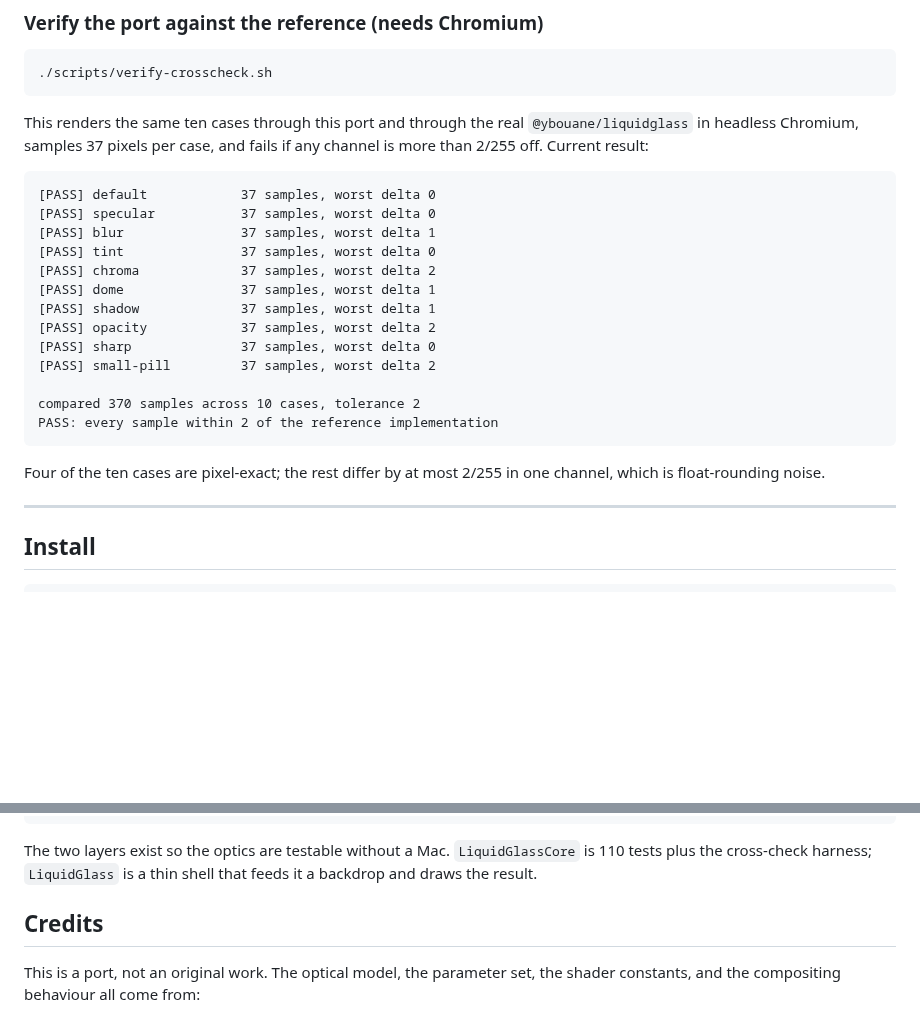
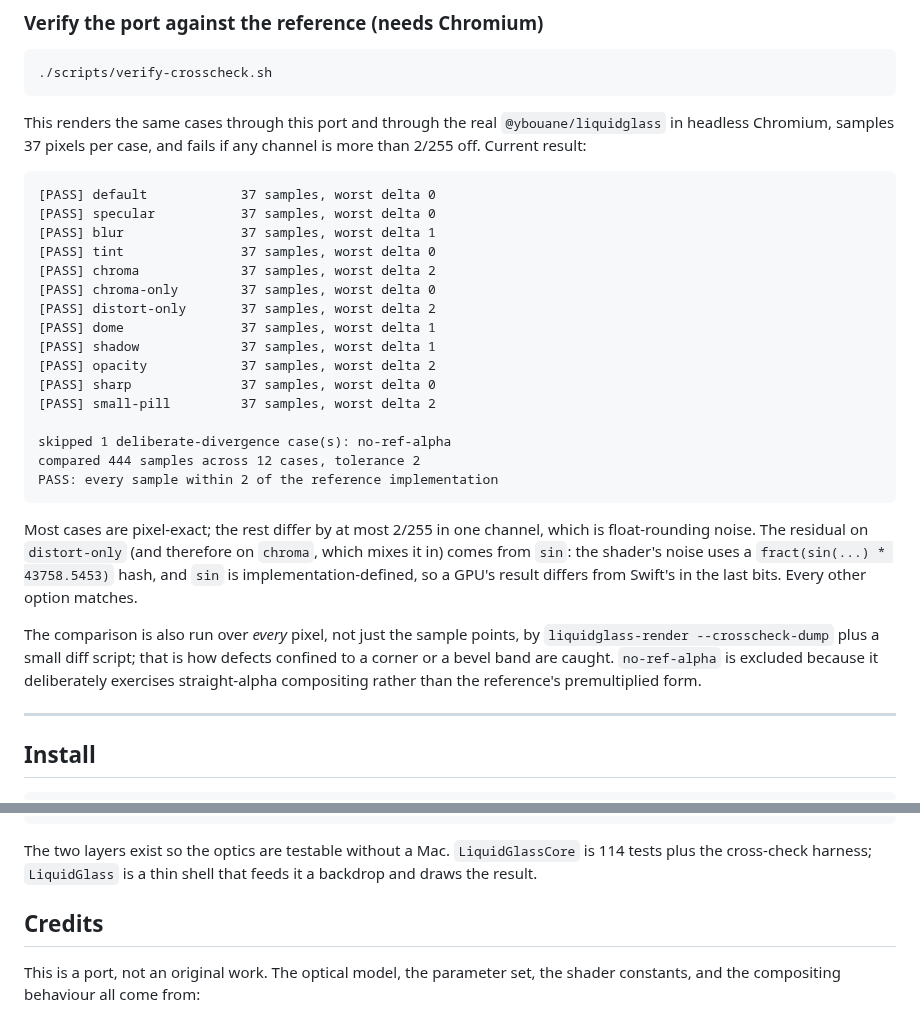
Before and after one commit to CloudCompile/liquid-glass-ventura, a Markdown page: README.md, 2 parts joined by grey strips. Rendered like a GitHub page; blank space fills up the shorter version.

````diff
--- a/README.md
+++ b/README.md
@@ -145,7 +155,7 @@ watch each term of the model change the material.
 ./scripts/verify-crosscheck.sh
 ```
 
-This renders the same ten cases through this port and through the real
+This renders the same cases through this port and through the real
 `@ybouane/liquidglass` in headless Chromium, samples 37 pixels per case, and
 fails if any channel is more than 2/255 off. Current result:
 
@@ -155,18 +165,30 @@ fails if any channel is more than 2/255 off. Current result:
 [PASS] blur               37 samples, worst delta 1
 [PASS] tint               37 samples, worst delta 0
 [PASS] chroma             37 samples, worst delta 2
+[PASS] chroma-only        37 samples, worst delta 0
+[PASS] distort-only       37 samples, worst delta 2
 [PASS] dome               37 samples, worst delta 1
 [PASS] shadow             37 samples, worst delta 1
 [PASS] opacity            37 samples, worst delta 2
 [PASS] sharp              37 samples, worst delta 0
 [PASS] small-pill         37 samples, worst delta 2
 
-compared 370 samples across 10 cases, tolerance 2
+skipped 1 deliberate-divergence case(s): no-ref-alpha
+compared 444 samples across 12 cases, tolerance 2
 PASS: every sample within 2 of the reference implementation
 ```
 
-Four of the ten cases are pixel-exact; the rest differ by at most 2/255 in one
-channel, which is float-rounding noise.
+Most cases are pixel-exact; the rest differ by at most 2/255 in one channel,
+which is float-rounding noise. The residual on `distort-only` (and therefore on
+`chroma`, which mixes it in) comes from `sin`: the shader's noise uses a
+`fract(sin(...) * 43758.5453)` hash, and `sin` is implementation-defined, so a
+GPU's result differs from Swift's in the last bits. Every other option matches.
+
+The comparison is also run over *every* pixel, not just the sample points, by
+`liquidglass-render --crosscheck-dump` plus a small diff script; that is how
+defects confined to a corner or a bevel band are caught. `no-ref-alpha` is
+excluded because it deliberately exercises straight-alpha compositing rather
+than the reference's premultiplied form.
 
 ---
 
@@ -332,7 +354,7 @@ Sources/
 ```
 
 The two layers exist so the optics are testable without a Mac. `LiquidGlassCore`
-is 110 tests plus the cross-check harness; `LiquidGlass` is a thin shell that
+is 114 tests plus the cross-check harness; `LiquidGlass` is a thin shell that
 feeds it a backdrop and draws the result.
 
 ## Credits
````
Also changed, not shown: other parts of README.md (+11 -1 lines), docs/screenshots/components.png, docs/screenshots/contact-sheet.png, docs/screenshots/merged-cluster.png, docs/screenshots/native-blur-lighting.png (added), 12 other files.
